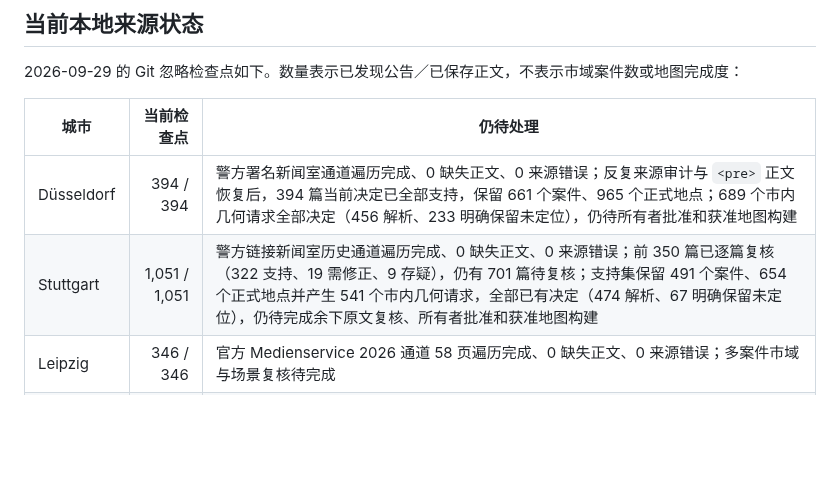
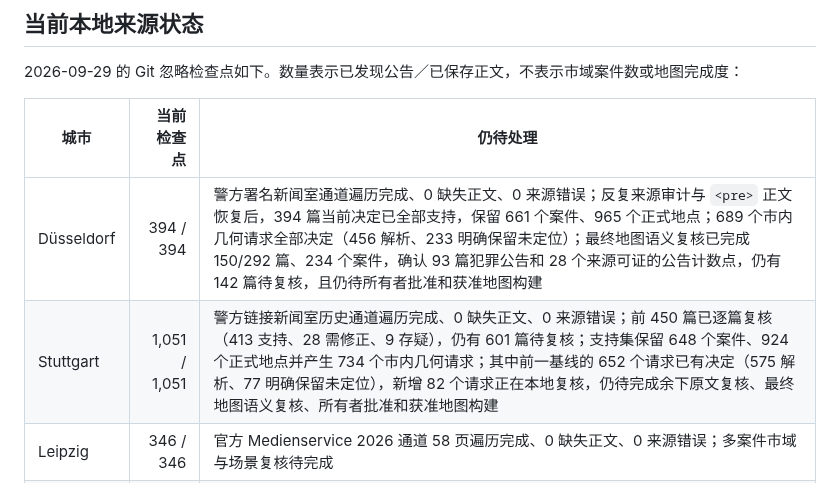
Before and after one commit to LN6666/CrimeMapsDE-Cities-06-10, a Markdown page: README.md, the part around the change. Rendered like a GitHub page; blank space fills up the shorter version.

Commit message:
Update city review checkpoints

```diff
--- a/README.md
+++ b/README.md
@@ -18,8 +18,8 @@
 
 | 城市 | 当前检查点 | 仍待处理 |
 | --- | ---: | --- |
-| Düsseldorf | 394 / 394 | 警方署名新闻室通道遍历完成、0 缺失正文、0 来源错误；反复来源审计与 `<pre>` 正文恢复后，394 篇当前决定已全部支持，保留 661 个案件、965 个正式地点；689 个市内几何请求全部决定（456 解析、233 明确保留未定位），仍待所有者批准和获准地图构建 |
-| Stuttgart | 1,051 / 1,051 | 警方链接新闻室历史通道遍历完成、0 缺失正文、0 来源错误；前 350 篇已逐篇复核（322 支持、19 需修正、9 存疑），仍有 701 篇待复核；支持集保留 491 个案件、654 个正式地点并产生 541 个市内几何请求，全部已有决定（474 解析、67 明确保留未定位），仍待完成余下原文复核、所有者批准和获准地图构建 |
+| Düsseldorf | 394 / 394 | 警方署名新闻室通道遍历完成、0 缺失正文、0 来源错误；反复来源审计与 `<pre>` 正文恢复后，394 篇当前决定已全部支持，保留 661 个案件、965 个正式地点；689 个市内几何请求全部决定（456 解析、233 明确保留未定位）；最终地图语义复核已完成 150/292 篇、234 个案件，确认 93 篇犯罪公告和 28 个来源可证的公告计数点，仍有 142 篇待复核，且仍待所有者批准和获准地图构建 |
+| Stuttgart | 1,051 / 1,051 | 警方链接新闻室历史通道遍历完成、0 缺失正文、0 来源错误；前 450 篇已逐篇复核（413 支持、28 需修正、9 存疑），仍有 601 篇待复核；支持集保留 648 个案件、924 个正式地点并产生 734 个市内几何请求；其中前一基线的 652 个请求已有决定（575 解析、77 明确保留未定位），新增 82 个请求正在本地复核，仍待完成余下原文复核、最终地图语义复核、所有者批准和获准地图构建 |
 | Leipzig | 346 / 346 | 官方 Medienservice 2026 通道 58 页遍历完成、0 缺失正文、0 来源错误；多案件市域与场景复核待完成 |
 | Dortmund | 735 / 735 | 警方原生档案 2026 通道遍历完成、0 缺失正文、0 来源错误；市域与逐篇语义复核待完成 |
 | Bremen | 639 / 639 | 警方署名新闻室的 2026 遍历已完成；仍需逐篇市域、多场景复核，且不证明原生档案等价 |
```
